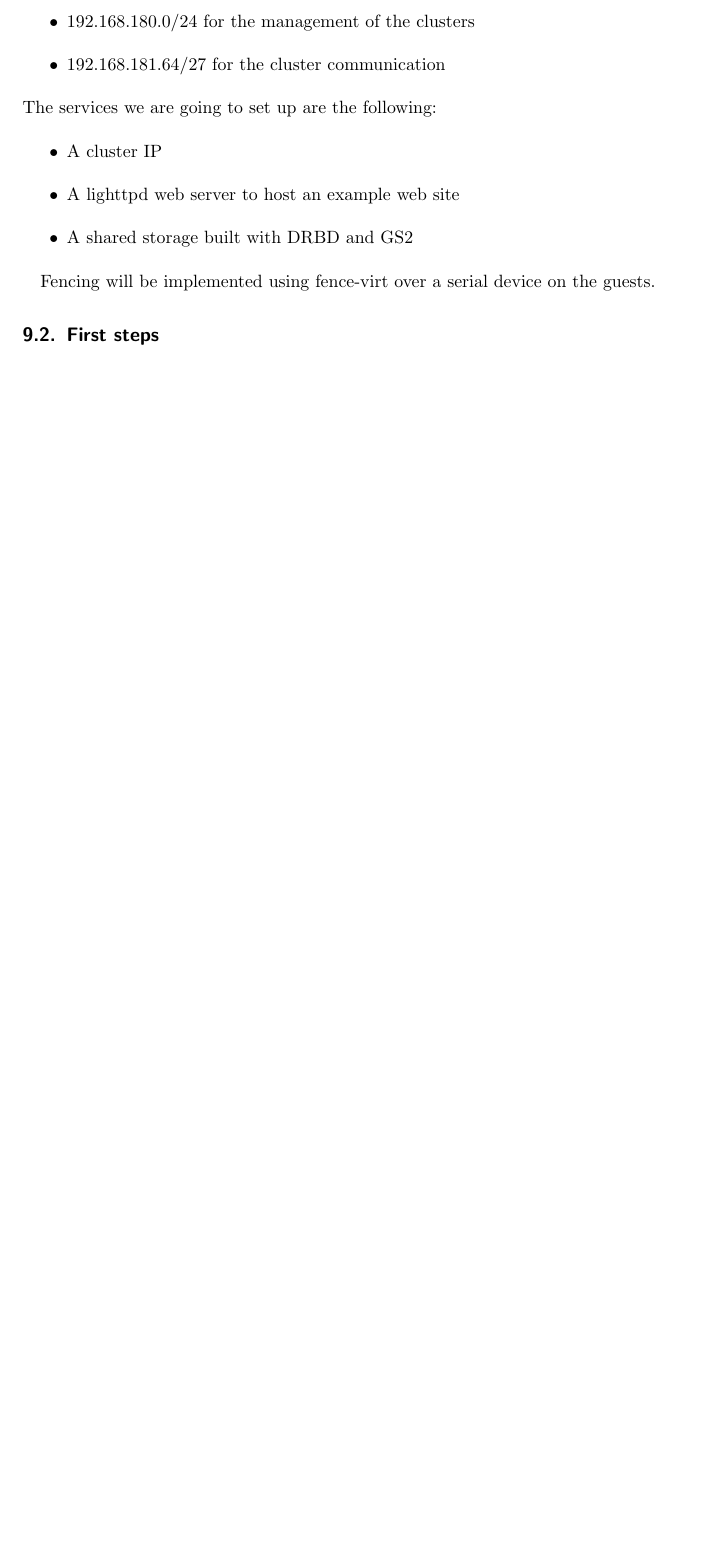
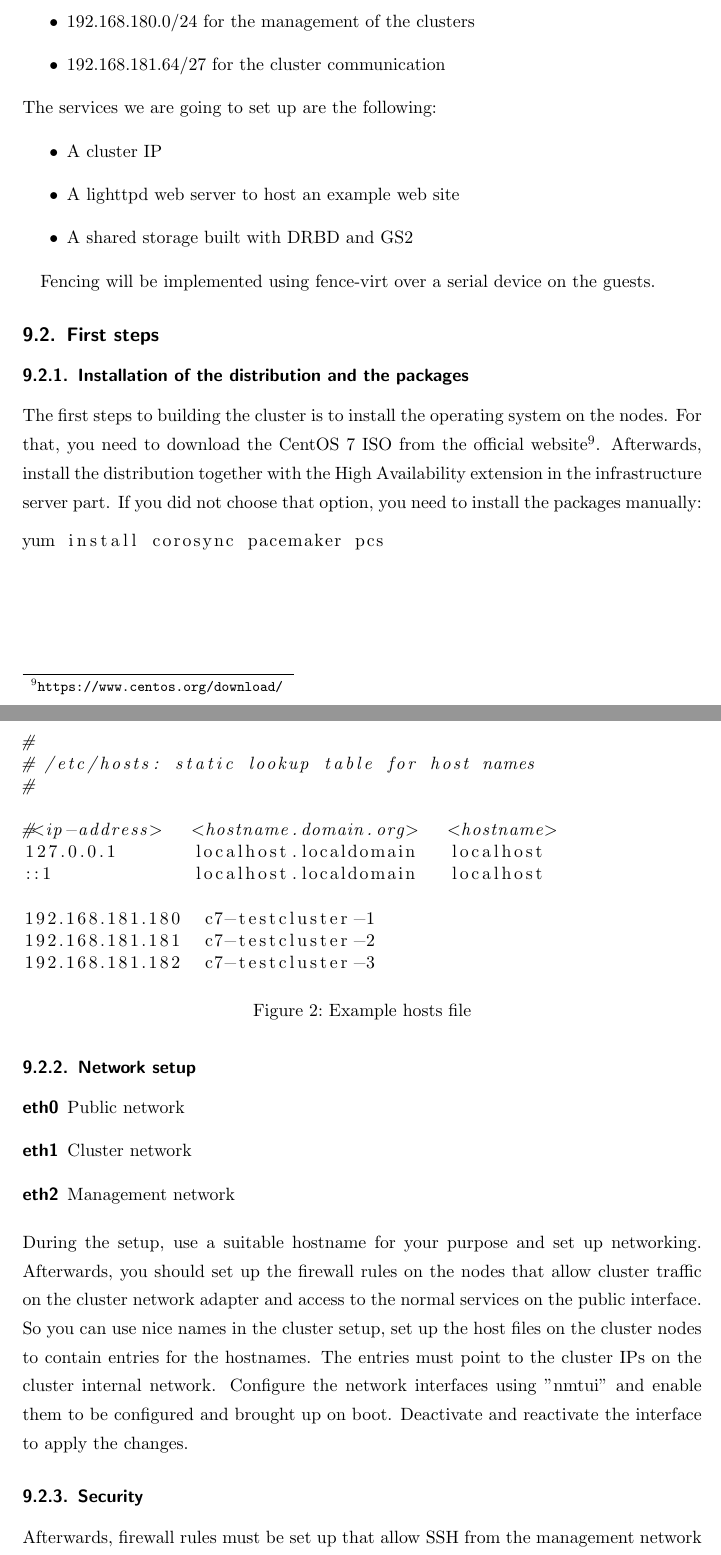
Before and after one commit to Thermi/Praxisarbeit, a LaTeX document (Praxisarbeit.tex, which reads chapter4.tex): part of page 29 of 32 before the commit and two parts of pages 29 and 30 of 35 after it, the two joined at a grey line, cut so that both start at the same text, the shorter picture padded with empty space. Compiled offline with pdfLaTeX.

Commit message:
chapter4: Tut

```diff
--- a/chapter4.tex
+++ b/chapter4.tex
@@ -21,6 +21,47 @@ on the guests.
 
 \subsection{First steps}
 
+\subsubsection{Installation of the distribution and the packages}
+The first steps to building the cluster is to install the operating system on the nodes.
+For that, you need to download the CentOS 7 ISO from the official website\footnote{\url{https://www.centos.org/download/}}.
+Afterwards, install the distribution together with the High Availability extension
+in the infrastructure server part.
+If you did not choose that option, you need to install the packages manually:
 % instal required packages
+\begin{lstlisting}[language=sh]
+yum install corosync pacemaker pcs
+\end{lstlisting}
+\subsubsection{Network setup}
+\begin{description}
+\item[eth0] Public network
+\item[eth1] Cluster network
+\item[eth2] Management network
+\end{description}
+During the setup, use a suitable hostname for your purpose and set up networking.
+Afterwards, you should set up the firewall rules on the nodes that allow cluster traffic
+on the cluster network adapter and access to the normal services on the public interface.
+% set up hosts file
+So you can use nice names in the cluster setup, set up the host files on the cluster
+nodes to contain entries for the hostnames. The entries must point to the cluster IPs
+on the cluster internal network.
+\begin{figure}
+\begin{lstlisting}[language=sh]
+#
+# /etc/hosts: static lookup table for host names
+#
+
+#<ip-address>   <hostname.domain.org>   <hostname>
+127.0.0.1       localhost.localdomain   localhost
+::1             localhost.localdomain   localhost
+
+192.168.181.180  c7-testcluster-1
+192.168.181.181  c7-testcluster-2
+192.168.181.182  c7-testcluster-3
+\end{lstlisting}
+\caption{Example hosts file}
+\end{figure}
+Configure the network interfaces using ''nmtui'' and enable them to be configured
+and brought up on boot. Deactivate and reactivate the interface to apply the changes.
+\subsubsection{Security}
 % set up iptables rules
-% set up hosts file
+Afterwards, firewall rules must be set up that allow SSH from the management network
@@ -26,0 +76 @@ on the guests.
+\begin{lstlisting}
```
Also changed, not shown: chapter4.tex (55 more changed lines).
